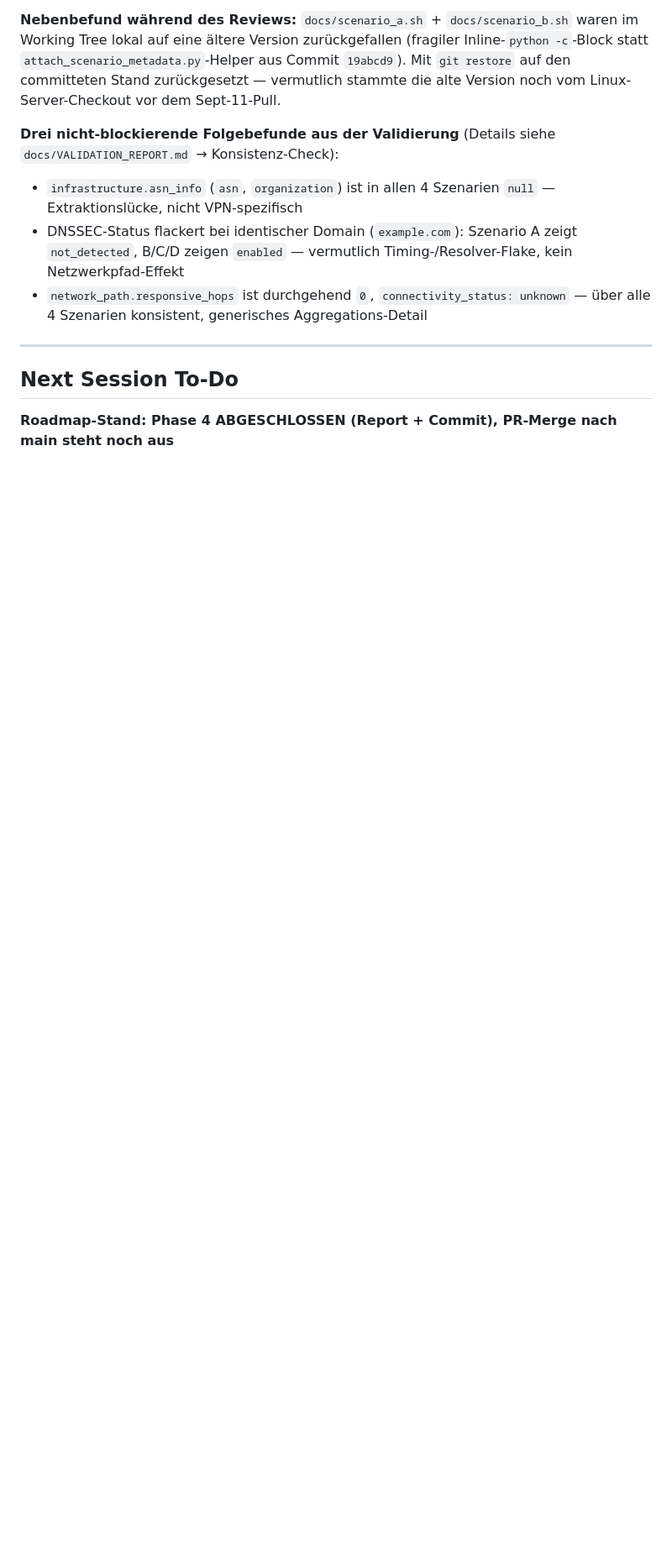
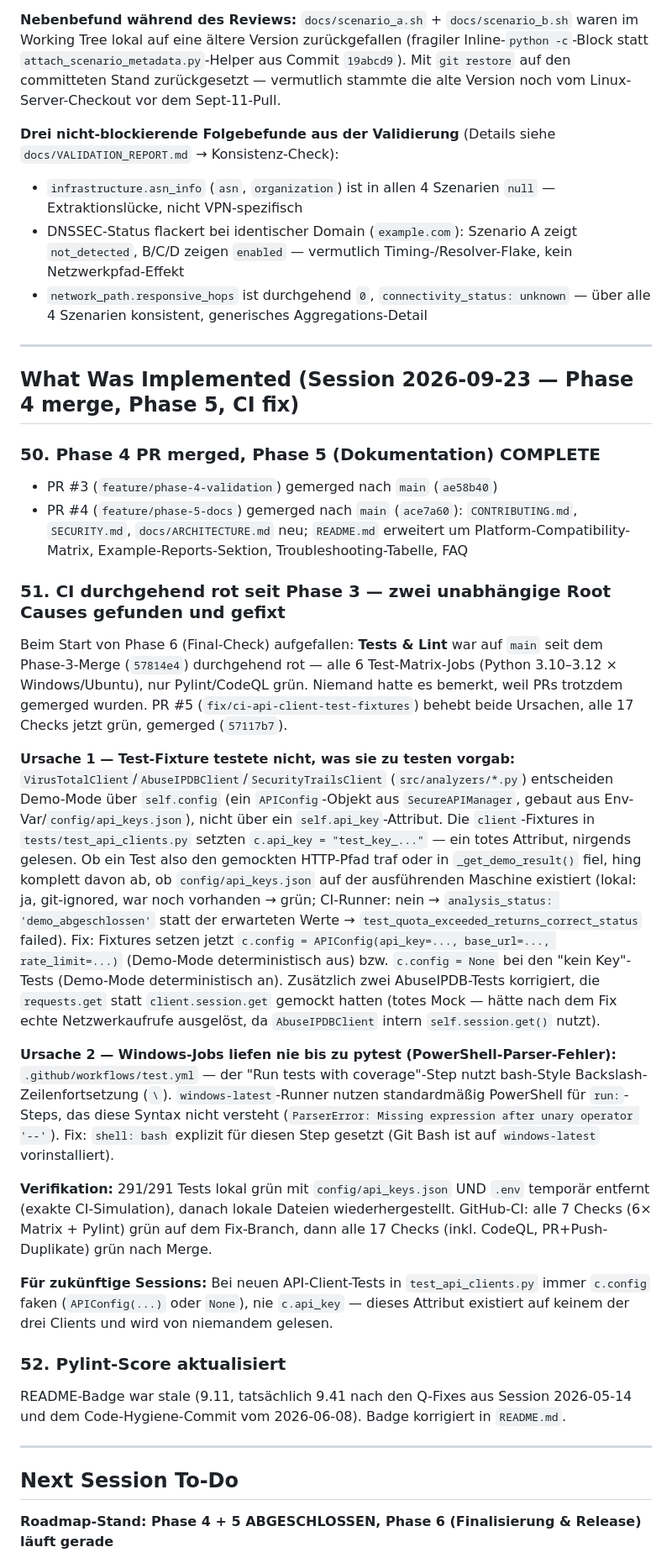
Before and after one commit to herdacas/domain-forensic-analyzer, a Markdown page: CLAUDE.md, the part around one of its changes. Shown at 84% size. Rendered like a GitHub page; blank space fills up the shorter version.

```diff
--- a/CLAUDE.md
+++ b/CLAUDE.md
@@ -992,7 +992,34 @@ Das ist korrektes Verhalten — das Tool macht kein aktives VPN-Fingerprinting.
 
 ---
 
+## What Was Implemented (Session 2026-09-23 — Phase 4 merge, Phase 5, CI fix)
+
+### 50. Phase 4 PR merged, Phase 5 (Dokumentation) COMPLETE
+
+- PR #3 (`feature/phase-4-validation`) gemerged nach `main` (`ae58b40`)
+- PR #4 (`feature/phase-5-docs`) gemerged nach `main` (`ace7a60`): `CONTRIBUTING.md`, `SECURITY.md`, `docs/ARCHITECTURE.md` neu; `README.md` erweitert um Platform-Compatibility-Matrix, Example-Reports-Sektion, Troubleshooting-Tabelle, FAQ
+
+### 51. CI durchgehend rot seit Phase 3 — zwei unabhängige Root Causes gefunden und gefixt
+
+Beim Start von Phase 6 (Final-Check) aufgefallen: **Tests & Lint** war auf `main` seit dem Phase-3-Merge (`57814e4`) durchgehend rot — alle 6 Test-Matrix-Jobs (Python 3.10–3.12 × Windows/Ubuntu), nur Pylint/CodeQL grün. Niemand hatte es bemerkt, weil PRs trotzdem gemerged wurden. PR #5 (`fix/ci-api-client-test-fixtures`) behebt beide Ursachen, alle 17 Checks jetzt grün, gemerged (`57117b7`).
+
+**Ursache 1 — Test-Fixture testete nicht, was sie zu testen vorgab:**
+`VirusTotalClient`/`AbuseIPDBClient`/`SecurityTrailsClient` (`src/analyzers/*.py`) entscheiden Demo-Mode über `self.config` (ein `APIConfig`-Objekt aus `SecureAPIManager`, gebaut aus Env-Var/`config/api_keys.json`), nicht über ein `self.api_key`-Attribut. Die `client`-Fixtures in `tests/test_api_clients.py` setzten `c.api_key = "test_key_..."` — ein totes Attribut, nirgends gelesen. Ob ein Test also den gemockten HTTP-Pfad traf oder in `_get_demo_result()` fiel, hing komplett davon ab, ob `config/api_keys.json` auf der ausführenden Maschine existiert (lokal: ja, git-ignored, war noch vorhanden → grün; CI-Runner: nein → `analysis_status: 'demo_abgeschlossen'` statt der erwarteten Werte → `test_quota_exceeded_returns_correct_status` failed).
+Fix: Fixtures setzen jetzt `c.config = APIConfig(api_key=..., base_url=..., rate_limit=...)` (Demo-Mode deterministisch aus) bzw. `c.config = None` bei den "kein Key"-Tests (Demo-Mode deterministisch an). Zusätzlich zwei AbuseIPDB-Tests korrigiert, die `requests.get` statt `client.session.get` gemockt hatten (totes Mock — hätte nach dem Fix echte Netzwerkaufrufe ausgelöst, da `AbuseIPDBClient` intern `self.session.get()` nutzt).
+
+**Ursache 2 — Windows-Jobs liefen nie bis zu pytest (PowerShell-Parser-Fehler):**
+`.github/workflows/test.yml` — der "Run tests with coverage"-Step nutzt bash-Style Backslash-Zeilenfortsetzung (`\`). `windows-latest`-Runner nutzen standardmäßig PowerShell für `run:`-Steps, das diese Syntax nicht versteht (`ParserError: Missing expression after unary operator '--'`). Fix: `shell: bash` explizit für diesen Step gesetzt (Git Bash ist auf `windows-latest` vorinstalliert).
+
+**Verifikation:** 291/291 Tests lokal grün mit `config/api_keys.json` UND `.env` temporär entfernt (exakte CI-Simulation), danach lokale Dateien wiederhergestellt. GitHub-CI: alle 7 Checks (6× Matrix + Pylint) grün auf dem Fix-Branch, dann alle 17 Checks (inkl. CodeQL, PR+Push-Duplikate) grün nach Merge.
+
+**Für zukünftige Sessions:** Bei neuen API-Client-Tests in `test_api_clients.py` immer `c.config` faken (`APIConfig(...)` oder `None`), nie `c.api_key` — dieses Attribut existiert auf keinem der drei Clients und wird von niemandem gelesen.
+
+### 52. Pylint-Score aktualisiert
+README-Badge war stale (9.11, tatsächlich 9.41 nach den Q-Fixes aus Session 2026-05-14 und dem Code-Hygiene-Commit vom 2026-06-08). Badge korrigiert in `README.md`.
+
+---
+
 ## Next Session To-Do
 
-**Roadmap-Stand: Phase 4 ABGESCHLOSSEN (Report + Commit), PR-Merge nach main steht noch aus**
+**Roadmap-Stand: Phase 4 + 5 ABGESCHLOSSEN, Phase 6 (Finalisierung & Release) läuft gerade**
 
```
Also changed, not shown: other parts of CLAUDE.md (+10 -11 lines), README.md (+1 -1 lines).
